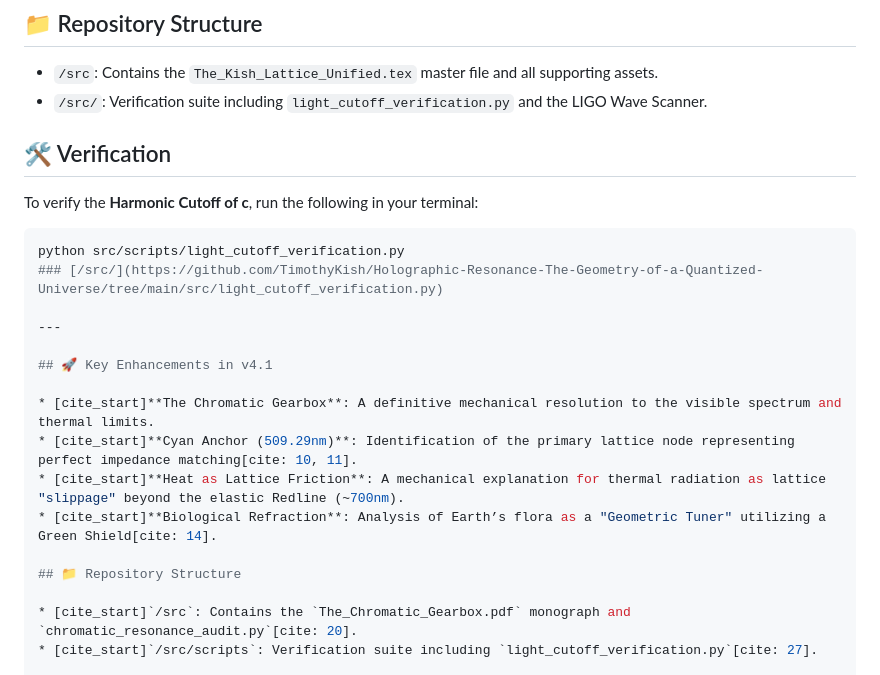
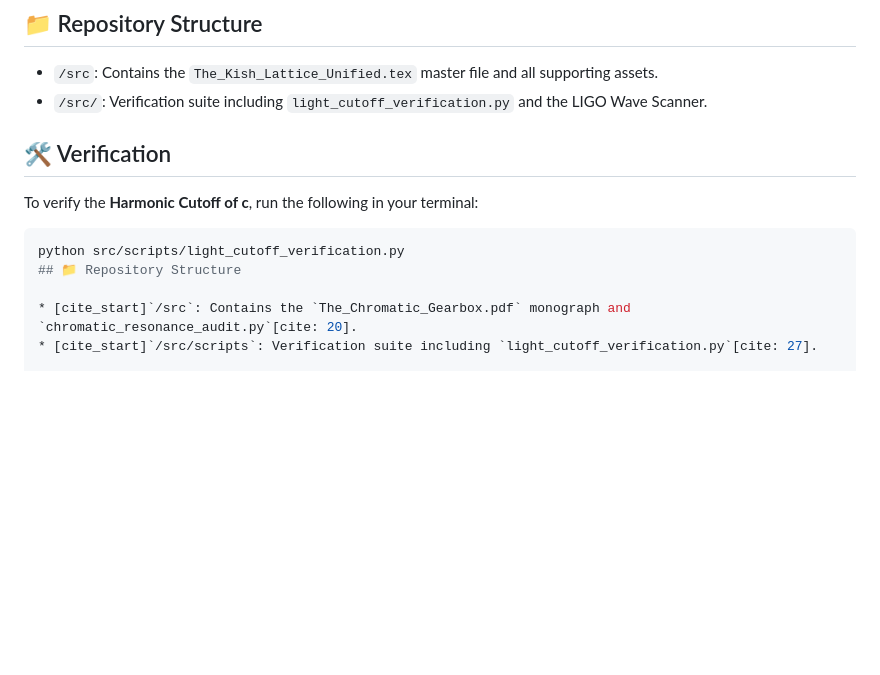
Before and after one commit to TimothyKish/Holographic-Resonance-The-Geometry-of-a-Quantized-Universe, a Markdown page: README.md, the part around the change. GitHub-like rendering; blank space fills up the shorter version.

Commit message:
Fixed the README.md
Fixed the README.md

````diff
--- a/README.md
+++ b/README.md
@@ -107,22 +107,11 @@ This repository contains the primary source code and formal manuscript for the *
 ## 📁 Repository Structure
 - `/src`: Contains the `The_Kish_Lattice_Unified.tex` master file and all supporting assets.
 - `/src/`: Verification suite including `light_cutoff_verification.py` and the LIGO Wave Scanner.
-
 ## 🛠️ Verification
 To verify the **Harmonic Cutoff of c**, run the following in your terminal:
+
 ```bash
 python src/scripts/light_cutoff_verification.py
-### [/src/](https://github.com/TimothyKish/Holographic-Resonance-The-Geometry-of-a-Quantized-Universe/tree/main/src/light_cutoff_verification.py)
-
----
-
-## 🚀 Key Enhancements in v4.1
-
-* [cite_start]**The Chromatic Gearbox**: A definitive mechanical resolution to the visible spectrum and thermal limits.
-* [cite_start]**Cyan Anchor (509.29nm)**: Identification of the primary lattice node representing perfect impedance matching[cite: 10, 11].
-* [cite_start]**Heat as Lattice Friction**: A mechanical explanation for thermal radiation as lattice "slippage" beyond the elastic Redline (~700nm).
-* [cite_start]**Biological Refraction**: Analysis of Earth’s flora as a "Geometric Tuner" utilizing a Green Shield[cite: 14].
-
 ## 📁 Repository Structure
 
 * [cite_start]`/src`: Contains the `The_Chromatic_Gearbox.pdf` monograph and `chromatic_resonance_audit.py`[cite: 20].
````
